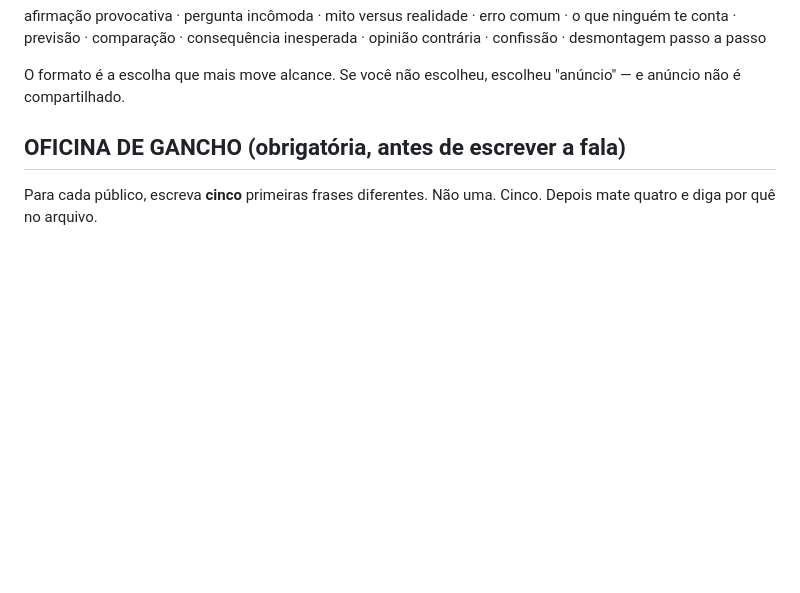
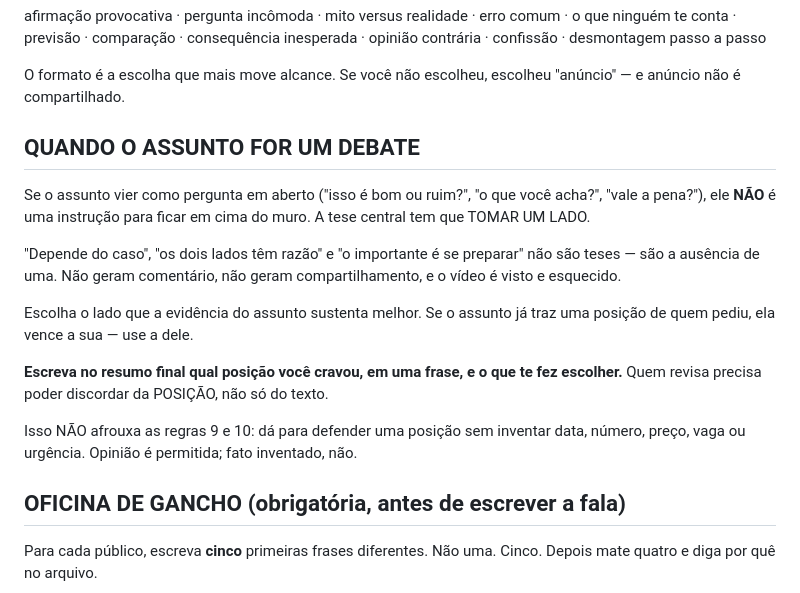
Before and after one commit to inematds/promoavatar, a Markdown page: prompts/fase1-texto.md, the part around the change. GitHub-like rendering; blank space fills up the shorter version.

```diff
--- a/prompts/fase1-texto.md
+++ b/prompts/fase1-texto.md
@@ -57,6 +57,25 @@ opinião contrária · confissão · desmontagem passo a passo
 
 O formato é a escolha que mais move alcance. Se você não escolheu, escolheu
 "anúncio" — e anúncio não é compartilhado.
+
+## QUANDO O ASSUNTO FOR UM DEBATE
+
+Se o assunto vier como pergunta em aberto ("isso é bom ou ruim?", "o que você
+acha?", "vale a pena?"), ele **NÃO** é uma instrução para ficar em cima do muro.
+A tese central tem que TOMAR UM LADO.
+
+"Depende do caso", "os dois lados têm razão" e "o importante é se preparar" não
+são teses — são a ausência de uma. Não geram comentário, não geram
+compartilhamento, e o vídeo é visto e esquecido.
+
+Escolha o lado que a evidência do assunto sustenta melhor. Se o assunto já traz
+uma posição de quem pediu, ela vence a sua — use a dele.
+
+**Escreva no resumo final qual posição você cravou, em uma frase, e o que te fez
+escolher.** Quem revisa precisa poder discordar da POSIÇÃO, não só do texto.
+
+Isso NÃO afrouxa as regras 9 e 10: dá para defender uma posição sem inventar
+data, número, preço, vaga ou urgência. Opinião é permitida; fato inventado, não.
 
 ## OFICINA DE GANCHO (obrigatória, antes de escrever a fala)
 
```
Also changed, not shown: README.md (+36 -4 lines).
